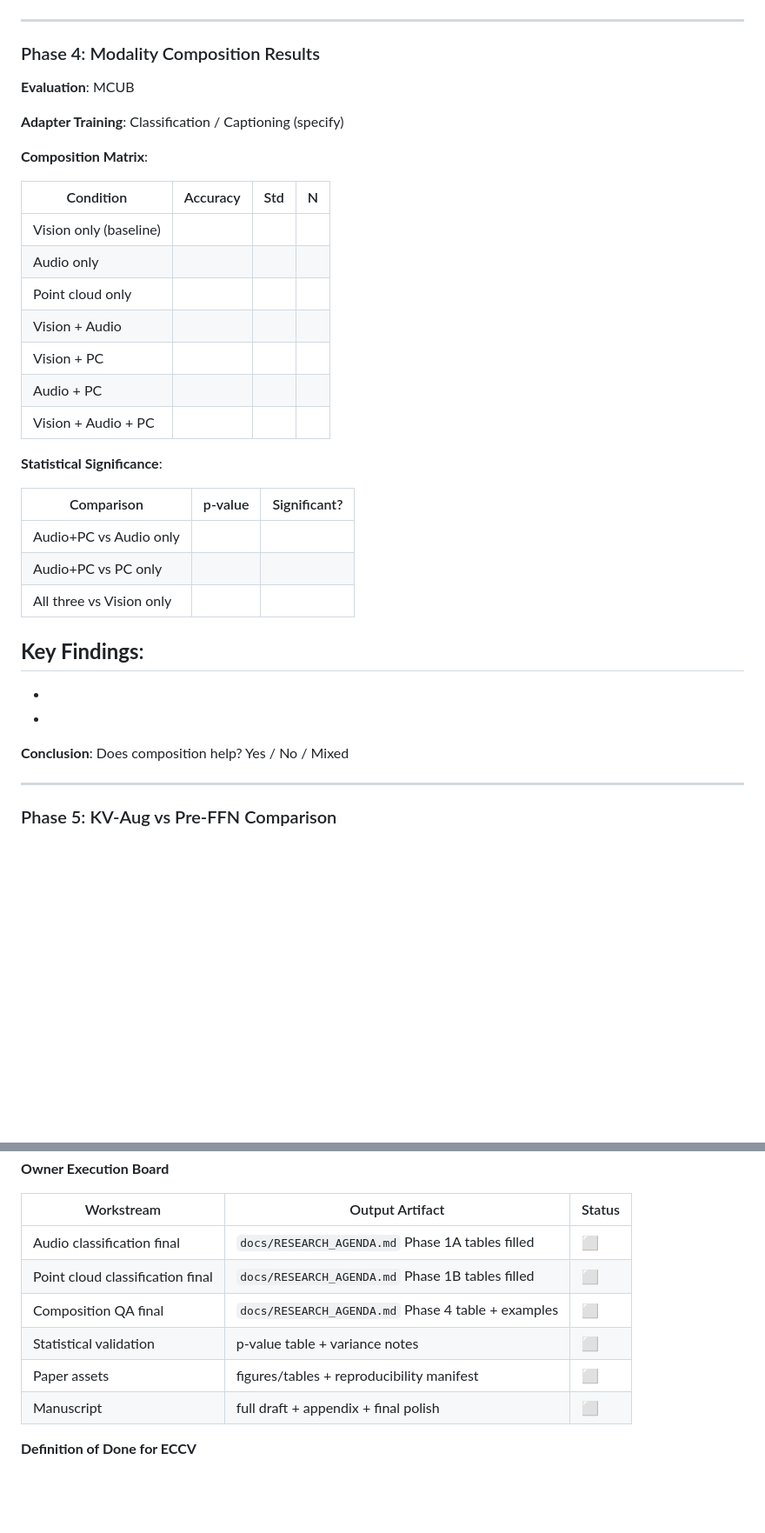
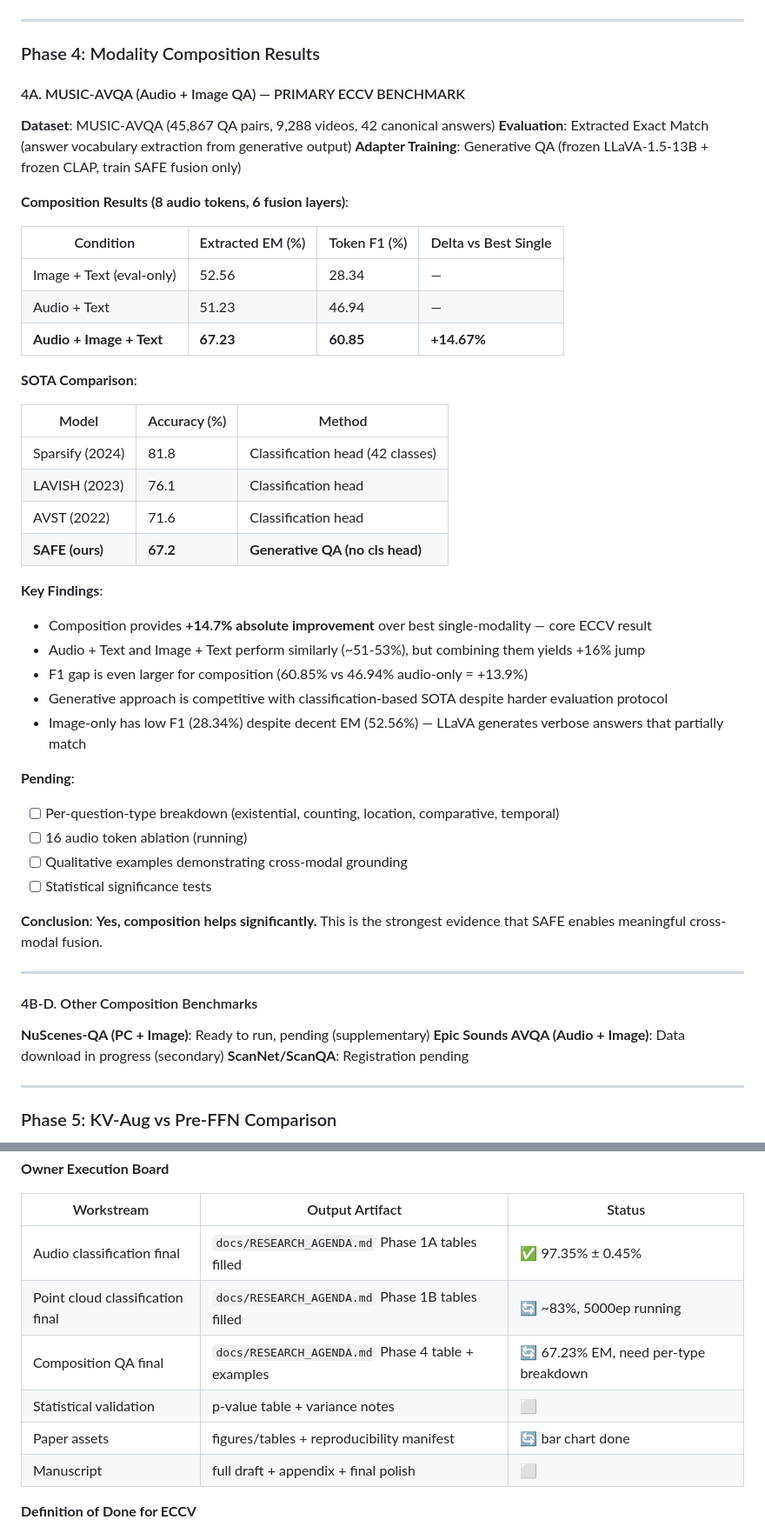
Before and after one commit to Robbyswimmer/SAFE, a Markdown page: docs/RESEARCH_AGENDA.md, 2 parts joined by grey strips. Shown at 87% size. Rendered like a GitHub page; blank space fills up the shorter version.

Commit message:
research updates

```diff
--- a/docs/RESEARCH_AGENDA.md
+++ b/docs/RESEARCH_AGENDA.md
@@ -763,36 +822,51 @@ Other settings:
 
 ### Phase 4: Modality Composition Results
 
-**Evaluation**: MCUB
+#### 4A. MUSIC-AVQA (Audio + Image QA) — PRIMARY ECCV BENCHMARK
 
-**Adapter Training**: Classification / Captioning (specify)
+**Dataset**: MUSIC-AVQA (45,867 QA pairs, 9,288 videos, 42 canonical answers)
+**Evaluation**: Extracted Exact Match (answer vocabulary extraction from generative output)
+**Adapter Training**: Generative QA (frozen LLaVA-1.5-13B + frozen CLAP, train SAFE fusion only)
 
-**Composition Matrix**:
+**Composition Results (8 audio tokens, 6 fusion layers)**:
 
-| Condition | Accuracy | Std | N |
-|-----------|----------|-----|---|
-| Vision only (baseline) | | | |
-| Audio only | | | |
-| Point cloud only | | | |
-| Vision + Audio | | | |
-| Vision + PC | | | |
-| Audio + PC | | | |
-| Vision + Audio + PC | | | |
+| Condition | Extracted EM (%) | Token F1 (%) | Delta vs Best Single |
+|-----------|------------------|--------------|----------------------|
+| Image + Text (eval-only) | 52.56 | 28.34 | — |
+| Audio + Text | 51.23 | 46.94 | — |
+| **Audio + Image + Text** | **67.23** | **60.85** | **+14.67%** |
 
-**Statistical Significance**:
+**SOTA Comparison**:
 
-| Comparison | p-value | Significant? |
-|------------|---------|--------------|
-| Audio+PC vs Audio only | | |
-| Audio+PC vs PC only | | |
-| All three vs Vision only | | |
+| Model | Accuracy (%) | Method |
+|-------|--------------|--------|
+| Sparsify (2024) | 81.8 | Classification head (42 classes) |
+| LAVISH (2023) | 76.1 | Classification head |
+| AVST (2022) | 71.6 | Classification head |
+| **SAFE (ours)** | **67.2** | **Generative QA (no cls head)** |
 
 **Key Findings**:
--
--
--
+- Composition provides **+14.7% absolute improvement** over best single-modality — core ECCV result
+- Audio + Text and Image + Text perform similarly (~51-53%), but combining them yields +16% jump
+- F1 gap is even larger for composition (60.85% vs 46.94% audio-only = +13.9%)
+- Generative approach is competitive with classification-based SOTA despite harder evaluation protocol
+- Image-only has low F1 (28.34%) despite decent EM (52.56%) — LLaVA generates verbose answers that partially match
 
-**Conclusion**: Does composition help? Yes / No / Mixed
+**Pending**:
+- [ ] Per-question-type breakdown (existential, counting, location, comparative, temporal)
+- [ ] 16 audio token ablation (running)
+- [ ] Qualitative examples demonstrating cross-modal grounding
+- [ ] Statistical significance tests
+
+**Conclusion**: **Yes, composition helps significantly.** This is the strongest evidence that SAFE enables meaningful cross-modal fusion.
+
+---
+
+#### 4B-D. Other Composition Benchmarks
+
+**NuScenes-QA (PC + Image)**: Ready to run, pending (supplementary)
+**Epic Sounds AVQA (Audio + Image)**: Data download in progress (secondary)
+**ScanNet/ScanQA**: Registration pending
 
 ---
 
@@ -955,11 +1029,11 @@ Updated: 2026-02-06
 
 | Workstream | Output Artifact | Status |
 |------------|------------------|--------|
-| Audio classification final | `docs/RESEARCH_AGENDA.md` Phase 1A tables filled | ⬜ |
-| Point cloud classification final | `docs/RESEARCH_AGENDA.md` Phase 1B tables filled | ⬜ |
-| Composition QA final | `docs/RESEARCH_AGENDA.md` Phase 4 table + examples | ⬜ |
+| Audio classification final | `docs/RESEARCH_AGENDA.md` Phase 1A tables filled | ✅ 97.35% ± 0.45% |
+| Point cloud classification final | `docs/RESEARCH_AGENDA.md` Phase 1B tables filled | 🔄 ~83%, 5000ep running |
+| Composition QA final | `docs/RESEARCH_AGENDA.md` Phase 4 table + examples | 🔄 67.23% EM, need per-type breakdown |
 | Statistical validation | p-value table + variance notes | ⬜ |
-| Paper assets | figures/tables + reproducibility manifest | ⬜ |
+| Paper assets | figures/tables + reproducibility manifest | 🔄 bar chart done |
 | Manuscript | full draft + appendix + final polish | ⬜ |
 
 **Definition of Done for ECCV**
```
Also changed, not shown: other parts of docs/RESEARCH_AGENDA.md (+118 -56 lines).
